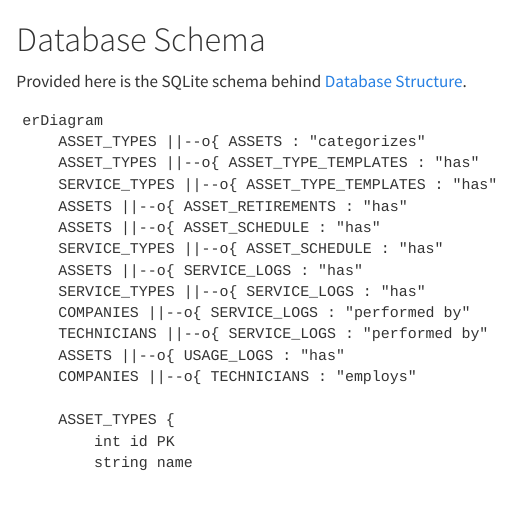
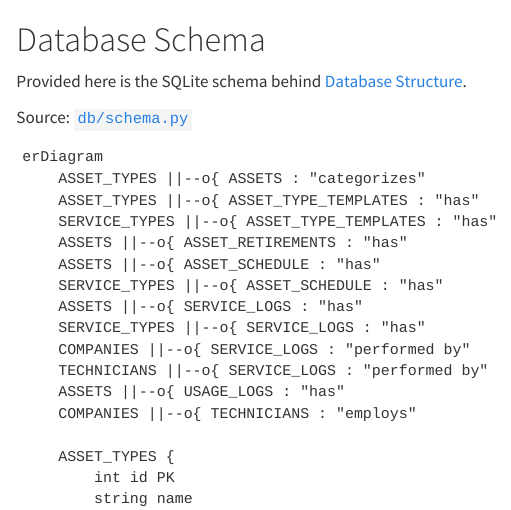
Before and after one commit to oliverdsiu/ods-log-manual, a Quarto document (appendix-schema.qmd): the page in a window 1100 px wide, from its top. Rendered offline with R 4.5, knitr and Pandoc in place of Quarto, with nearby package versions.

Commit message:
Update Help Menu and link schema source

````diff
--- a/appendix-schema.qmd
+++ b/appendix-schema.qmd
@@ -1,6 +1,8 @@
 # Database Schema {.unnumbered}
 
 Provided here is the SQLite schema behind [Database Structure](database-structure.qmd).
+
+Source: [`db/schema.py`](https://github.com/oliverdsiu/ods-log/blob/main/db/schema.py)
 
 ```{mermaid}
 erDiagram
````
Also changed, not shown: menus-and-sidebar.qmd (+1 -0 lines).
